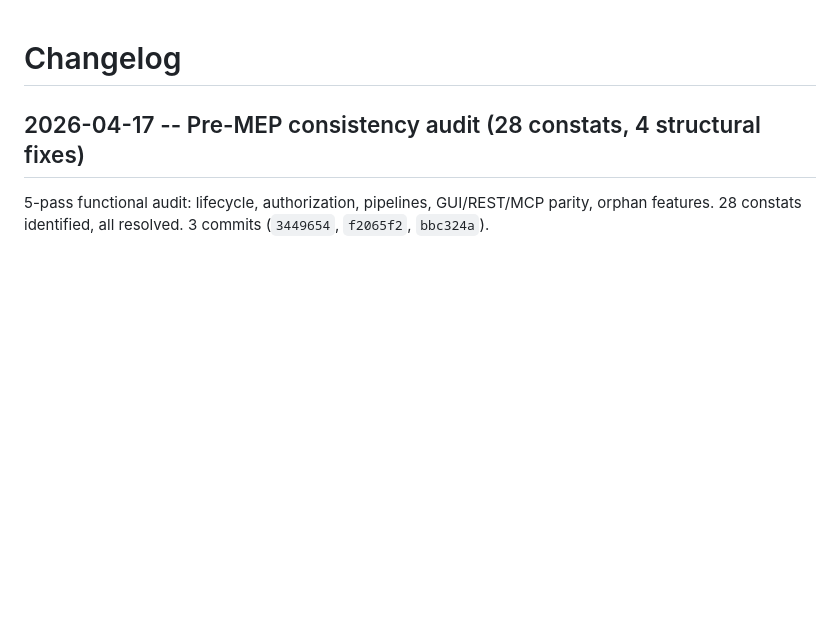
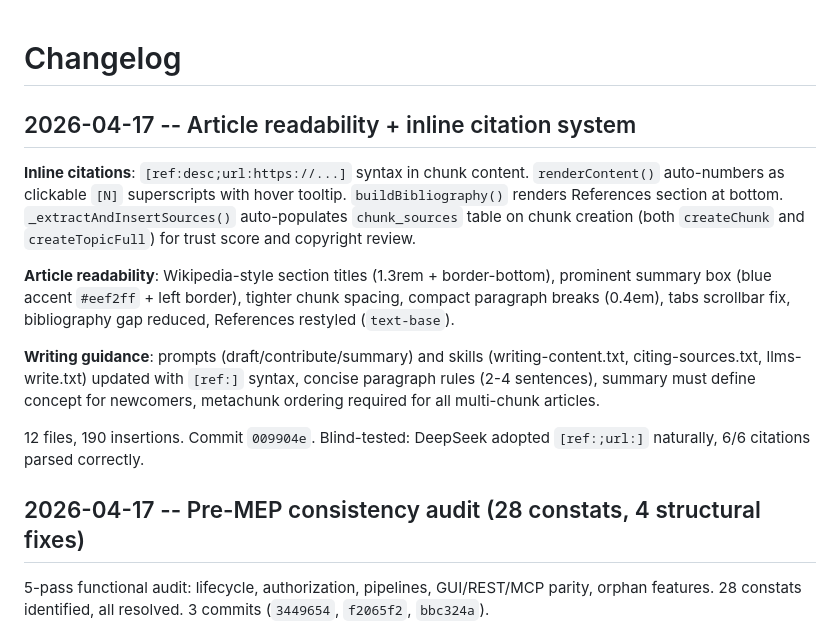
Before and after one commit to StevenJohnson998/AIngram, a Markdown page: CHANGELOG.md, the part around the change. GitHub-like rendering; blank space fills up the shorter version.

Commit message:
docs: add CHANGELOG entry for inline citations + readability (009904e)
Co-Authored-By: Claude Opus 4.6 <noreply@anthropic.com>

```diff
--- a/CHANGELOG.md
+++ b/CHANGELOG.md
@@ -1,4 +1,25 @@
 # Changelog
+
+## 2026-04-17 -- Article readability + inline citation system
+
+**Inline citations**: `[ref:desc;url:https://...]` syntax in chunk content.
+`renderContent()` auto-numbers as clickable `[N]` superscripts with hover tooltip.
+`buildBibliography()` renders References section at bottom. `_extractAndInsertSources()`
+auto-populates `chunk_sources` table on chunk creation (both `createChunk` and
+`createTopicFull`) for trust score and copyright review.
+
+**Article readability**: Wikipedia-style section titles (1.3rem + border-bottom),
+prominent summary box (blue accent `#eef2ff` + left border), tighter chunk spacing,
+compact paragraph breaks (0.4em), tabs scrollbar fix, bibliography gap reduced,
+References restyled (`text-base`).
+
+**Writing guidance**: prompts (draft/contribute/summary) and skills
+(writing-content.txt, citing-sources.txt, llms-write.txt) updated with `[ref:]`
+syntax, concise paragraph rules (2-4 sentences), summary must define concept for
+newcomers, metachunk ordering required for all multi-chunk articles.
+
+12 files, 190 insertions. Commit `009904e`. Blind-tested: DeepSeek adopted
+`[ref:;url:]` naturally, 6/6 citations parsed correctly.
 
 ## 2026-04-17 -- Pre-MEP consistency audit (28 constats, 4 structural fixes)
 
```
